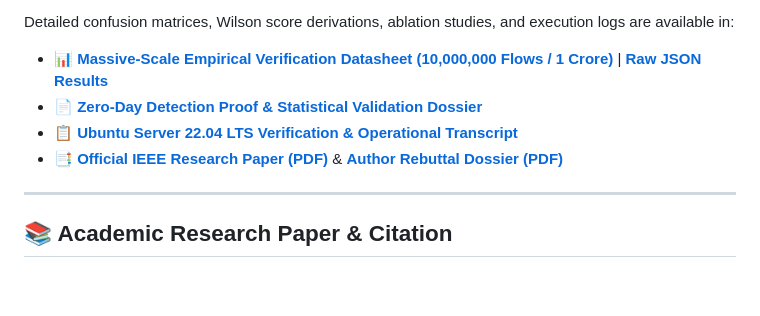
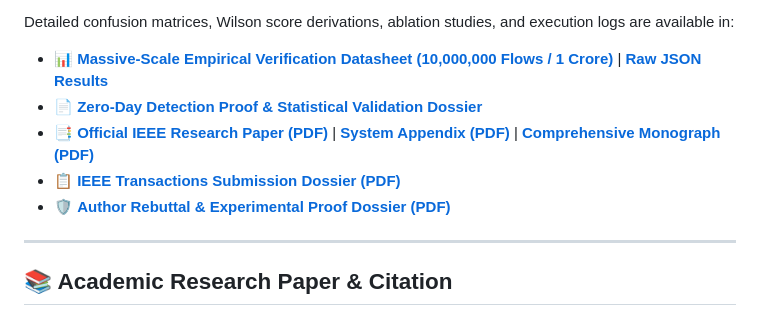
Before and after one commit to Sadek-Mahmud/asm-shadhin-ai, a Markdown page: README.md, the part around the change. Rendered like a GitHub page; blank space fills up the shorter version.

Commit message:
docs(readme): add direct links to newly submitted IEEE paper, appendix, and submission dossier

```diff
--- a/README.md
+++ b/README.md
@@ -151,8 +151,10 @@ The detection accuracy and latency performance claims of this system have underg
 Detailed confusion matrices, Wilson score derivations, ablation studies, and execution logs are available in:
 * 📊 [**Massive-Scale Empirical Verification Datasheet (10,000,000 Flows / 1 Crore)**](docs/MASSIVE_SCALE_EMPIRICAL_DATASHEET.md) | [**Raw JSON Results**](docs/empirical_benchmark_results.json)
 * 📄 [**Zero-Day Detection Proof & Statistical Validation Dossier**](docs/ZERO_DAY_STATISTICAL_PROOF_DOSSIER.md)
-* 📋 [**Ubuntu Server 22.04 LTS Verification & Operational Transcript**](docs/SYSTEM_VERIFICATION_PROOF_DOSSIER.md)
-* 📑 [**Official IEEE Research Paper (PDF)**](ASM_Shadhin_AI_Research_Paper_2026.pdf) & [**Author Rebuttal Dossier (PDF)**](ASM_Shadhin_AI_Author_Rebuttal_and_Experimental_Proof.pdf)
+* 📑 [**Official IEEE Research Paper (PDF)**](ASM_Shadhin_AI_Research_Paper_NEW.pdf) | [**System Appendix (PDF)**](APPENDIX.pdf) | [**Comprehensive Monograph (PDF)**](ASM_Shadhin_AI_Research_Paper_2026.pdf)
+* 📋 [**IEEE Transactions Submission Dossier (PDF)**](e6f0ca28-b5fd-455e-ac50-031a968eebeb-2.pdf)
+* 🛡️ [**Author Rebuttal & Experimental Proof Dossier (PDF)**](ASM_Shadhin_AI_Author_Rebuttal_and_Experimental_Proof.pdf)
+
 
 ---
 
```
